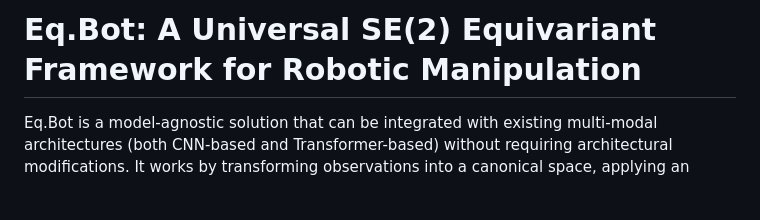
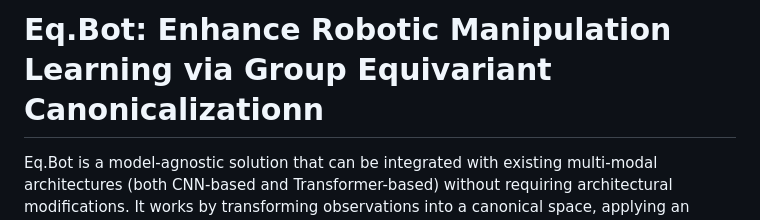
Before and after one commit to CNU-Bot-Group/Eq_Bot, a Markdown page: README.md, the part around the change. Drawn GitHub-style; blank space fills up the shorter version.

```diff
--- a/README.md
+++ b/README.md
@@ -1,4 +1,4 @@
-# Eq.Bot: A Universal SE(2) Equivariant Framework for Robotic Manipulation
+# Eq.Bot: Enhance Robotic Manipulation Learning via Group Equivariant Canonicalizationn
 
 Eq.Bot is a model-agnostic solution that can be integrated with existing multi-modal architectures (both CNN-based and Transformer-based) without requiring architectural modifications. It works by transforming observations into a canonical space, applying an existing policy, and mapping the resulting actions back to the original space.
 
```
